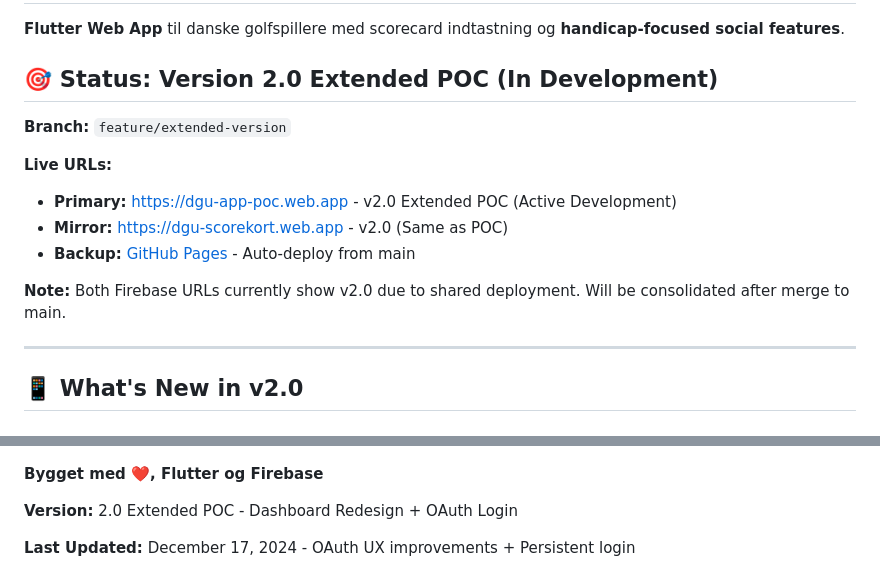
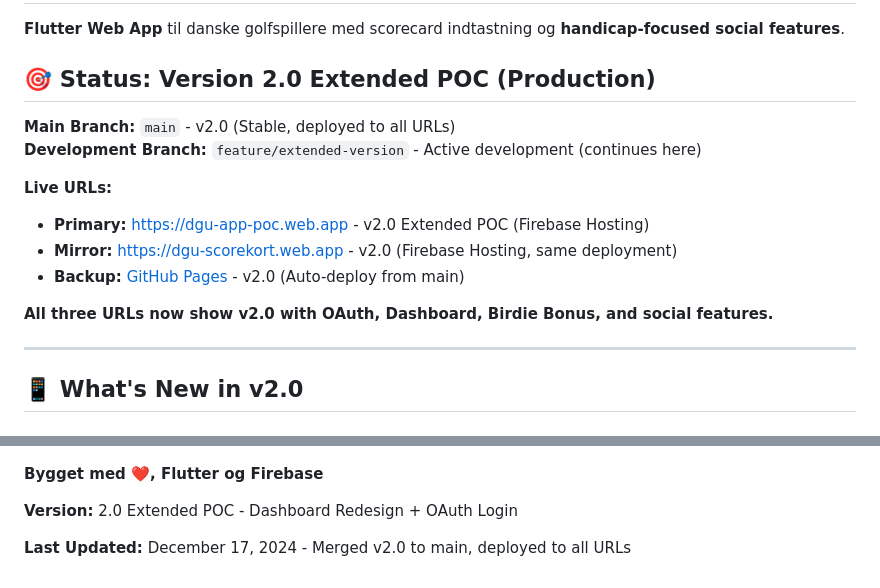
Before and after one commit to Dansk-Golf-Union/dgu-scorekort, a Markdown page: README.md, 2 parts joined by grey strips. GitHub-like rendering.

Commit message:
docs: Update README with v2.0 production status and deployment info

```diff
--- a/README.md
+++ b/README.md
@@ -2,16 +2,17 @@
 
 **Flutter Web App** til danske golfspillere med scorecard indtastning og **handicap-focused social features**.
 
-## 🎯 Status: Version 2.0 Extended POC (In Development)
+## 🎯 Status: Version 2.0 Extended POC (Production)
 
-**Branch:** `feature/extended-version`
+**Main Branch:** `main` - v2.0 (Stable, deployed to all URLs)
+**Development Branch:** `feature/extended-version` - Active development (continues here)
 
 **Live URLs:**
-- **Primary:** [https://dgu-app-poc.web.app](https://dgu-app-poc.web.app) - v2.0 Extended POC (Active Development)
-- **Mirror:** [https://dgu-scorekort.web.app](https://dgu-scorekort.web.app) - v2.0 (Same as POC)
-- **Backup:** [GitHub Pages](https://dansk-golf-union.github.io/dgu-scorekort/) - Auto-deploy from main
+- **Primary:** [https://dgu-app-poc.web.app](https://dgu-app-poc.web.app) - v2.0 Extended POC (Firebase Hosting)
+- **Mirror:** [https://dgu-scorekort.web.app](https://dgu-scorekort.web.app) - v2.0 (Firebase Hosting, same deployment)
+- **Backup:** [GitHub Pages](https://dansk-golf-union.github.io/dgu-scorekort/) - v2.0 (Auto-deploy from main)
 
-**Note:** Both Firebase URLs currently show v2.0 due to shared deployment. Will be consolidated after merge to main.
+**All three URLs now show v2.0 with OAuth, Dashboard, Birdie Bonus, and social features.**
 
 ---
 
@@ -1115,4 +1116,4 @@ Dette er et POC projekt for DGU. Pull requests velkomne!
 
 **Version:** 2.0 Extended POC - Dashboard Redesign + OAuth Login
 
-**Last Updated:** December 17, 2024 - OAuth UX improvements + Persistent login
+**Last Updated:** December 17, 2024 - Merged v2.0 to main, deployed to all URLs
```
